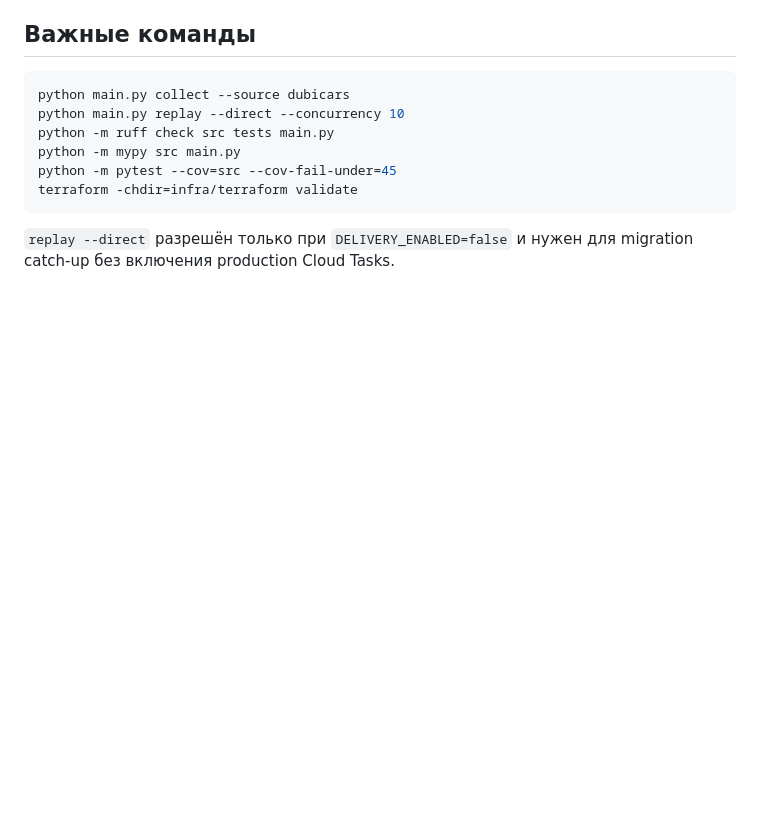
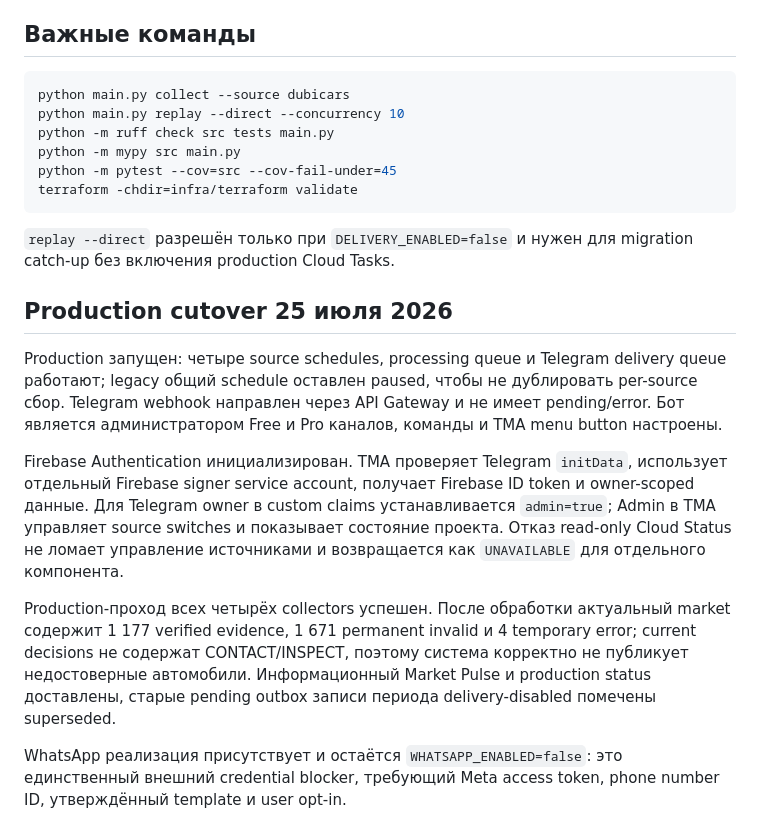
Before and after one commit to AVOINVESTGROUP/Deal_Sniper, a Markdown page: AI_CONTEXT.md, the part around the change. GitHub-like rendering; blank space fills up the shorter version.

Commit message:
Зафиксировать запуск production

````diff
--- a/AI_CONTEXT.md
+++ b/AI_CONTEXT.md
@@ -71,3 +71,13 @@ terraform -chdir=infra/terraform validate
 ```
 
 `replay --direct` разрешён только при `DELIVERY_ENABLED=false` и нужен для migration catch-up без включения production Cloud Tasks.
+
+## Production cutover 25 июля 2026
+
+Production запущен: четыре source schedules, processing queue и Telegram delivery queue работают; legacy общий schedule оставлен paused, чтобы не дублировать per-source сбор. Telegram webhook направлен через API Gateway и не имеет pending/error. Бот является администратором Free и Pro каналов, команды и TMA menu button настроены.
+
+Firebase Authentication инициализирован. TMA проверяет Telegram `initData`, использует отдельный Firebase signer service account, получает Firebase ID token и owner-scoped данные. Для Telegram owner в custom claims устанавливается `admin=true`; Admin в TMA управляет source switches и показывает состояние проекта. Отказ read-only Cloud Status не ломает управление источниками и возвращается как `UNAVAILABLE` для отдельного компонента.
+
+Production-проход всех четырёх collectors успешен. После обработки актуальный market содержит 1 177 verified evidence, 1 671 permanent invalid и 4 temporary error; current decisions не содержат CONTACT/INSPECT, поэтому система корректно не публикует недостоверные автомобили. Информационный Market Pulse и production status доставлены, старые pending outbox записи периода delivery-disabled помечены superseded.
+
+WhatsApp реализация присутствует и остаётся `WHATSAPP_ENABLED=false`: это единственный внешний credential blocker, требующий Meta access token, phone number ID, утверждённый template и user opt-in.
````
Also changed, not shown: docs/RELEASE_EVIDENCE_2026-07-25.md (added, +29 -0 lines), docs/STEPS.md (+14 -2 lines).
